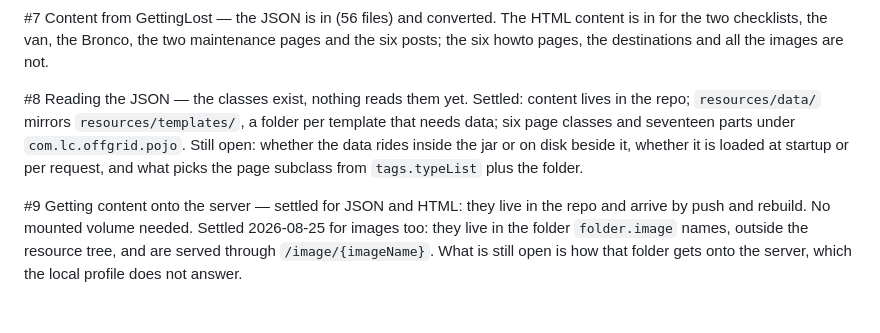
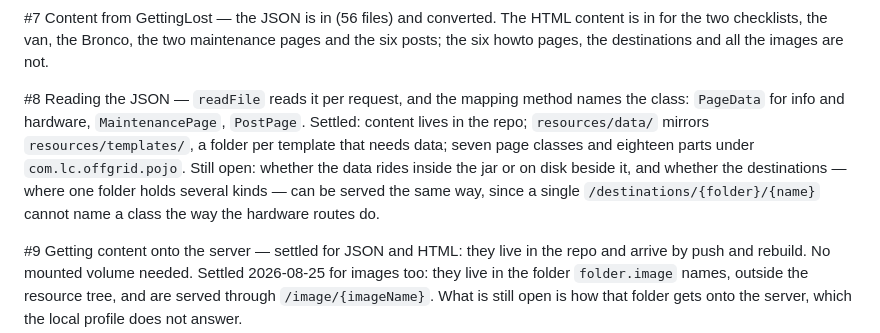
Before and after one commit to PierreCote-57/offgrid, a Markdown page: docs/todo.md, the part around the change. Rendered like a GitHub page; blank space fills up the shorter version.

Commit message:
Maintenance

```diff
--- a/docs/todo.md
+++ b/docs/todo.md
@@ -24,11 +24,13 @@ and Bronco maintenance point at `/hardware/maintenance/{name}`, which nothing se
 in for the two checklists, the van, the Bronco, the two maintenance pages and the six posts;
 the six howto pages, the destinations and all the images are not.
 
-#8 Reading the JSON — the classes exist, nothing reads them yet. Settled: content lives in
-the repo; `resources/data/` mirrors `resources/templates/`, a folder per template that needs
-data; six page classes and seventeen parts under `com.lc.offgrid.pojo`. Still open: whether
-the data rides inside the jar or on disk beside it, whether it is loaded at startup or per
-request, and what picks the page subclass from `tags.typeList` plus the folder.
+#8 Reading the JSON — `readFile` reads it per request, and the mapping method names the
+class: `PageData` for info and hardware, `MaintenancePage`, `PostPage`. Settled: content
+lives in the repo; `resources/data/` mirrors `resources/templates/`, a folder per template
+that needs data; seven page classes and eighteen parts under `com.lc.offgrid.pojo`. Still
+open: whether the data rides inside the jar or on disk beside it, and whether the
+destinations — where one folder holds several kinds — can be served the same way, since a
+single `/destinations/{folder}/{name}` cannot name a class the way the hardware routes do.
 
 #9 Getting content onto the server — settled for JSON and HTML: they live in the repo and
 arrive by push and rebuild. No mounted volume needed. Settled 2026-08-25 for images too:
```
